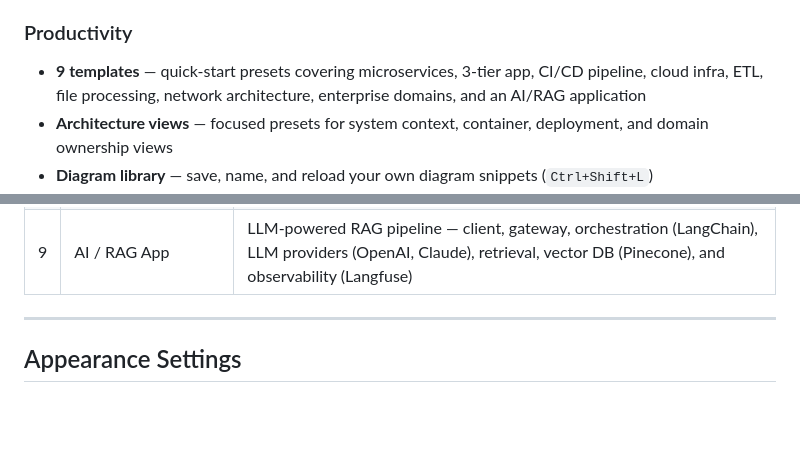
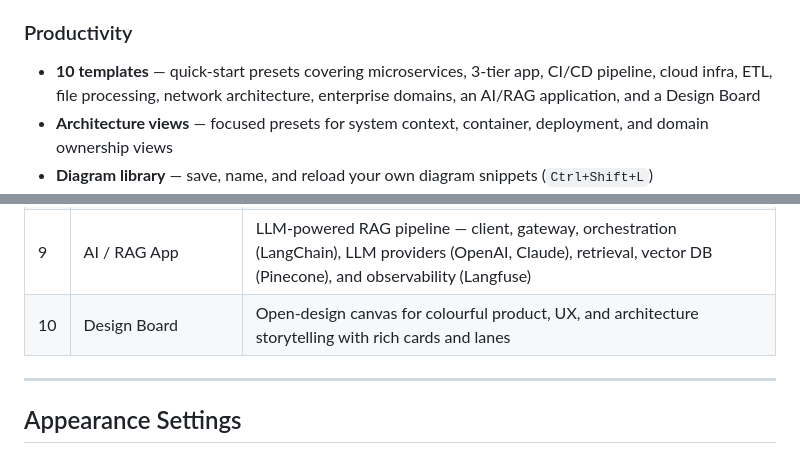
Before and after one commit to aravindksk7/Meridian, a Markdown page: README.md, 2 parts joined by grey strips. Rendered like a GitHub page; blank space fills up the shorter version.

```diff
--- a/README.md
+++ b/README.md
@@ -168,7 +169,7 @@ batch:Ingest >> batch:Transform >> batch:Load >> db:Warehouse
 - **Drag on empty canvas** — pans the preview
 
 ### Productivity
-- **9 templates** — quick-start presets covering microservices, 3-tier app, CI/CD pipeline, cloud infra, ETL, file processing, network architecture, enterprise domains, and an AI/RAG application
+- **10 templates** — quick-start presets covering microservices, 3-tier app, CI/CD pipeline, cloud infra, ETL, file processing, network architecture, enterprise domains, an AI/RAG application, and a Design Board
 - **Architecture views** — focused presets for system context, container, deployment, and domain ownership views
 - **Diagram library** — save, name, and reload your own diagram snippets (`Ctrl+Shift+L`)
 - **Persistent node positions** — drag nodes to rearrange; positions survive re-renders and page reloads
@@ -383,6 +384,7 @@ Press **Templates** in the toolbar to load any built-in preset:
 | 7 | Network Architecture | External, DMZ, and internal net zones |
 | 8 | Enterprise Domain Architecture | Multi-domain groupings with colour coding |
 | 9 | AI / RAG App | LLM-powered RAG pipeline — client, gateway, orchestration (LangChain), LLM providers (OpenAI, Claude), retrieval, vector DB (Pinecone), and observability (Langfuse) |
+| 10 | Design Board | Open-design canvas for colourful product, UX, and architecture storytelling with rich cards and lanes |
 
 ---
 
```
Also changed, not shown: other parts of README.md (+5 -4 lines), screenshot.png, 1 other file.
